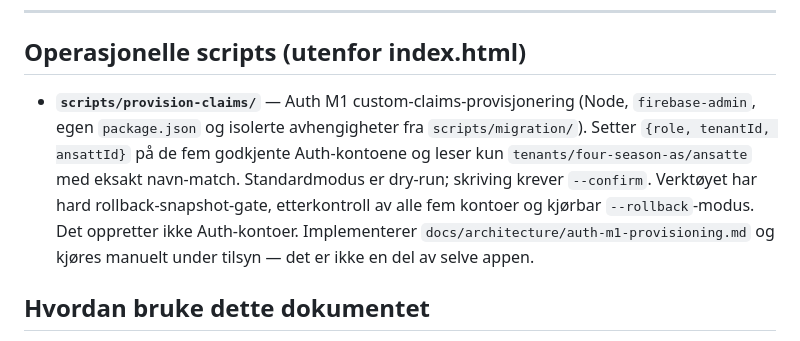
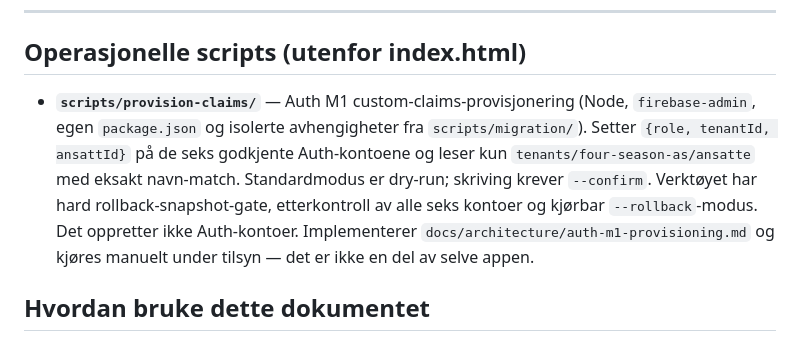
Before and after one commit to Sirrha/four-season-profit, a Markdown page: docs/system-inventory.md, the part around the change. Rendered like a GitHub page.

Commit message:
docs(inventory): update auth-m1 identity count to six

```diff
--- a/docs/system-inventory.md
+++ b/docs/system-inventory.md
@@ -310,7 +310,7 @@ One-shot data-transformasjoner gated av Firestore `_meta/migrations`-dokumentet.
 
 ## Operasjonelle scripts (utenfor index.html)
 
-- **`scripts/provision-claims/`** — Auth M1 custom-claims-provisjonering (Node, `firebase-admin`, egen `package.json` og isolerte avhengigheter fra `scripts/migration/`). Setter `{role, tenantId, ansattId}` på de fem godkjente Auth-kontoene og leser kun `tenants/four-season-as/ansatte` med eksakt navn-match. Standardmodus er dry-run; skriving krever `--confirm`. Verktøyet har hard rollback-snapshot-gate, etterkontroll av alle fem kontoer og kjørbar `--rollback`-modus. Det oppretter ikke Auth-kontoer. Implementerer `docs/architecture/auth-m1-provisioning.md` og kjøres manuelt under tilsyn — det er ikke en del av selve appen.
+- **`scripts/provision-claims/`** — Auth M1 custom-claims-provisjonering (Node, `firebase-admin`, egen `package.json` og isolerte avhengigheter fra `scripts/migration/`). Setter `{role, tenantId, ansattId}` på de seks godkjente Auth-kontoene og leser kun `tenants/four-season-as/ansatte` med eksakt navn-match. Standardmodus er dry-run; skriving krever `--confirm`. Verktøyet har hard rollback-snapshot-gate, etterkontroll av alle seks kontoer og kjørbar `--rollback`-modus. Det oppretter ikke Auth-kontoer. Implementerer `docs/architecture/auth-m1-provisioning.md` og kjøres manuelt under tilsyn — det er ikke en del av selve appen.
 
 ## Hvordan bruke dette dokumentet
 
```
